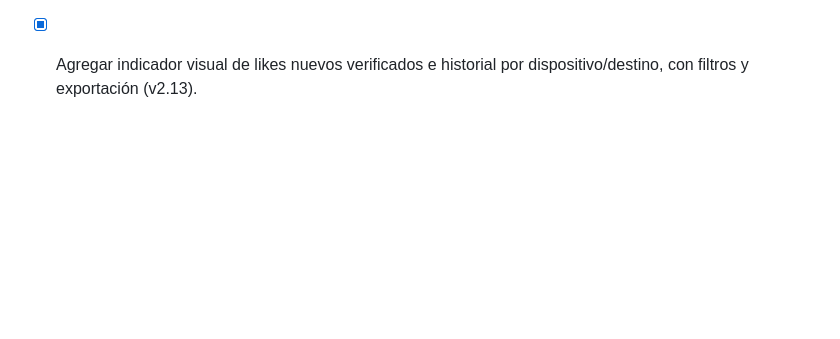
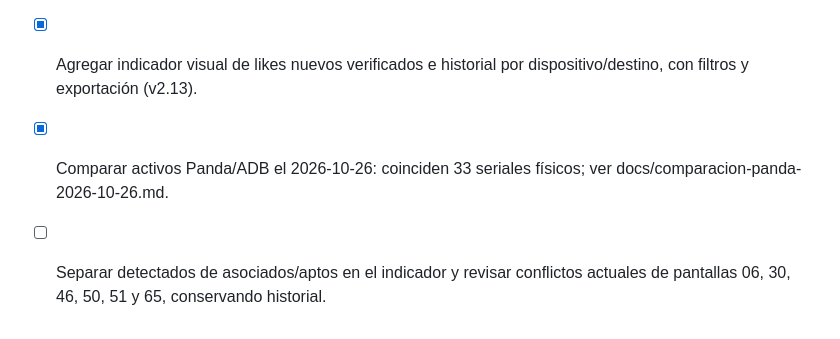
Before and after one commit to ejcalderongt/GranjitaAutomate, a Markdown page: docs/pendientes.md, the part around the change. Rendered like a GitHub page; blank space fills up the shorter version.

```diff
--- a/docs/pendientes.md
+++ b/docs/pendientes.md
@@ -49,3 +49,6 @@
 - [ ] Medir snapshots con concurrencia acotada de dos identidades; el inicio secuencial observado tomó unos 60 s.
 - [ ] Distinguir listeners de forward/transporte de servidores host ADB antes de contar sus timeouts como incidentes operativos.
 - [x] Agregar indicador visual de likes nuevos verificados e historial por dispositivo/destino, con filtros y exportación (v2.13).
+
+- [x] Comparar activos Panda/ADB el 2026-10-26: coinciden 33 seriales físicos; ver docs/comparacion-panda-2026-10-26.md.
+- [ ] Separar detectados de asociados/aptos en el indicador y revisar conflictos actuales de pantallas 06, 30, 46, 50, 51 y 65, conservando historial.
```
Also changed, not shown: docs/bitacora.md (+5 -0 lines), docs/comparacion-panda-2026-10-26.md (added, +37 -0 lines).
